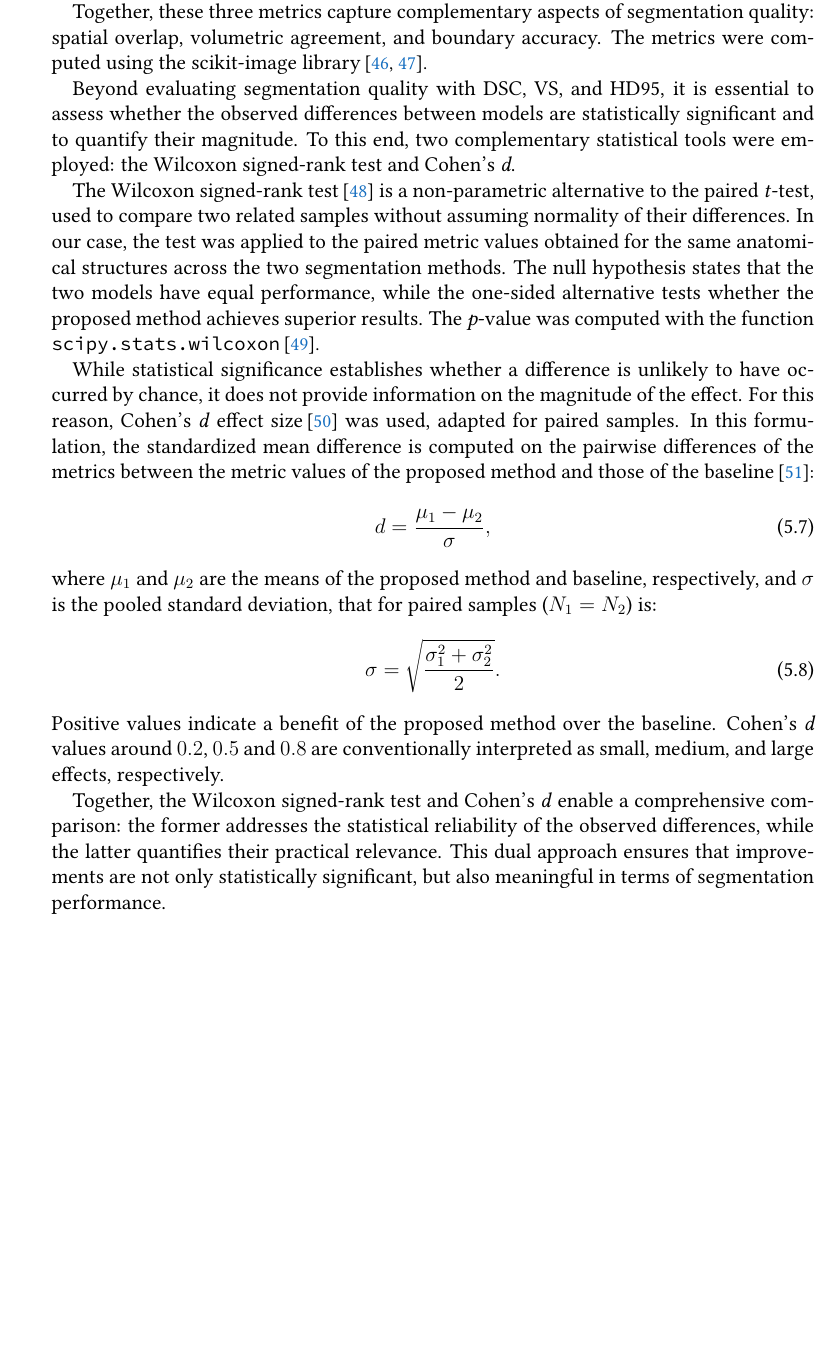
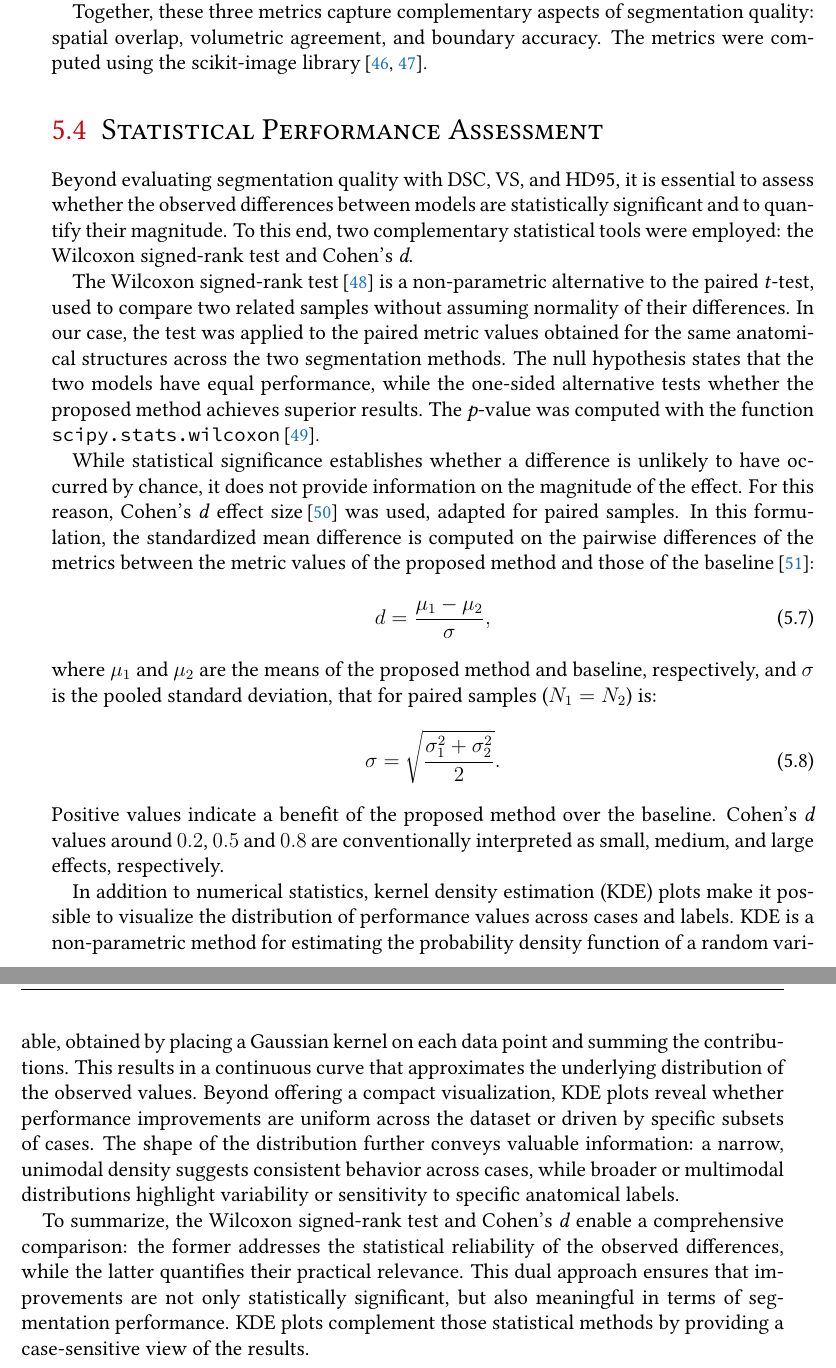
Before and after one commit to sim1-99/master-thesis, a LaTeX thesis (MScThesis.tex, which reads sources/Methods.tex): part of page 38 of 69 before the commit and two parts of pages 38 and 39 of 71 after it, the two joined at a grey line, cut so that both start at the same text, the shorter picture padded with empty space. Compiled offline with pdfLaTeX.

Commit message:
Add KDE to Methods

```diff
--- a/MScThesis.tex
+++ b/MScThesis.tex
@@ -129,12 +129,14 @@
 \newacronym[description={Data augmentation}]{DA}{DA}{data augmentation}
 \newacronym[description={Domain generalization}]{DG}{DG}{domain generalization}
 \newacronym[description={Deep gray matter}]{dGM}{dGM}{deep gray matter}
+\newacronym[description={Dataset}]{DS}{DS}{dataset}
 \newacronym[description={Dice similarity coefficient}]{DSC}{DSC}{Dice similarity coefficient}
 \newacronym[description={Fetal Tissue Annotation Challenge}]{FeTA}{FeTA}{fetal tissue annotation challenge}
 \newacronym[description={Field of view}]{FOV}{FOV}{field of view}
 \newacronym[description={Hausdorff 95 distance}]{HD95}{HD95}{Hausdorff 95 distance}
 \newacronym[description={Gestational age}]{GA}{GA}{gestational age}
 \newacronym[description={Gray matter}]{GM}{GM}{gray matter}
+\newacronym[description={Kernel Density Estimation}]{KDE}{KDE}{kernel density estimation}
 \newacronym[description={King's College London (St.\ Thomas Hospital)}]{KCL}{KCL}{King's College London}
 \newacronym[description={Universitäts-Kinderspital Zürich (Zurich University Children's Hospital)}]{Kispi}{Kispi}{Universitäts-Kinderspital Zürich}
 \newacronym[description={Out-of-domain}]{OOD}{OOD}{out-of-domain}
--- a/sources/Methods.tex
+++ b/sources/Methods.tex
@@ -114,6 +114,7 @@ where $h_{95}(S_\text{p}, S_\text{g})$ is the 95\th percentile of the distances
 
 Together, these three metrics capture complementary aspects of segmentation quality: spatial overlap, volumetric agreement, and boundary accuracy. The metrics were computed using the scikit-image library\,\cite{Walt2014, scikit-image}.
 
+\section{Statistical Performance Assessment} \label{sec:StatisticalPerformanceAssessment}
 Beyond evaluating segmentation quality with DSC, VS, and HD95, it is essential to assess whether the observed differences between models are statistically significant and to quantify their magnitude. To this end, two complementary statistical tools were employed: the Wilcoxon signed-rank test and Cohen's \textit{d}.
 
 The Wilcoxon signed-rank test\,\cite{Wilcoxon1945} is a non-parametric alternative to the paired \textit{t}-test, used to compare two related samples without assuming normality of their differences. In our case, the test was applied to the paired metric values obtained for the same anatomical structures across the two segmentation methods. The null hypothesis states that the two models have equal performance, while the one-sided alternative tests whether the proposed method achieves superior results. The \textit{p}-value was computed with the function \verb|scipy.stats.wilcoxon|\,\cite{SciPy}.
@@ -128,4 +129,6 @@ where $\mu_1$ and $\mu_2$ are the means of the proposed method and baseline, res
 \end{equation}
 Positive values indicate a benefit of the proposed method over the baseline. Cohen's \textit{d} values around \numlist{0.2; 0.5; 0.8} are conventionally interpreted as small, medium, and large effects, respectively.
 
-Together, the Wilcoxon signed-rank test and Cohen's \textit{d} enable a comprehensive comparison: the former addresses the statistical reliability of the observed differences, while the latter quantifies their practical relevance. This dual approach ensures that improvements are not only statistically significant, but also meaningful in terms of segmentation performance.
+In addition to numerical statistics, kernel density estimation (KDE) plots make it possible to visualize the distribution of performance values across cases and labels. KDE is a non-parametric method for estimating the probability density function of a random variable, obtained by placing a Gaussian kernel on each data point and summing the contributions. This results in a continuous curve that approximates the underlying distribution of the observed values. Beyond offering a compact visualization, KDE plots reveal whether performance improvements are uniform across the dataset or driven by specific subsets of cases. The shape of the distribution further conveys valuable information: a narrow, unimodal density suggests consistent behavior across cases, while broader or multimodal distributions highlight variability or sensitivity to specific anatomical labels.
+
+To summarize, the Wilcoxon signed-rank test and Cohen's \textit{d} enable a comprehensive comparison: the former addresses the statistical reliability of the observed differences, while the latter quantifies their practical relevance. This dual approach ensures that improvements are not only statistically significant, but also meaningful in terms of segmentation performance. KDE plots complement those statistical methods by providing a case-sensitive view of the results.
```
